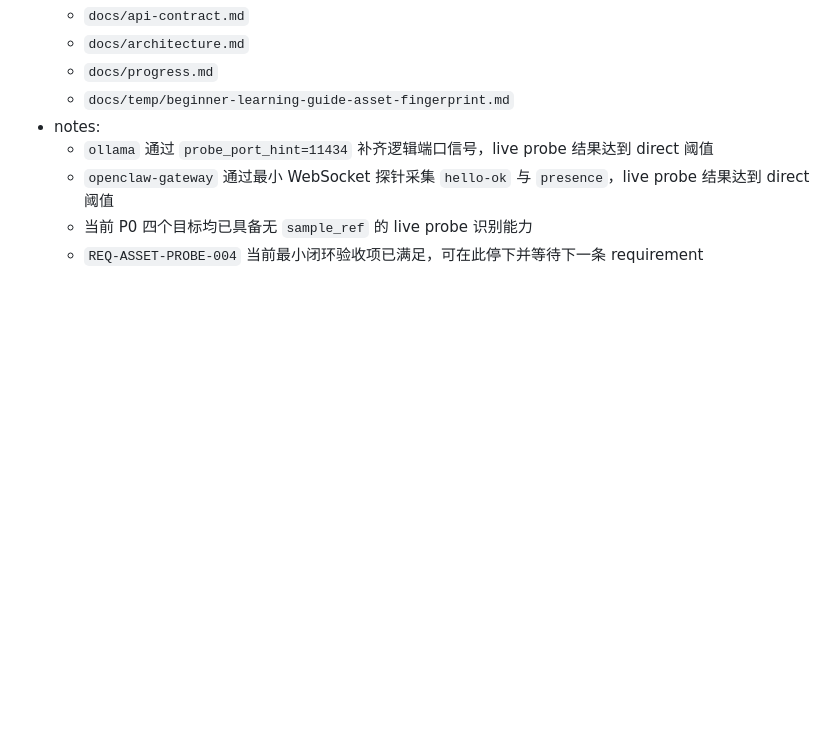
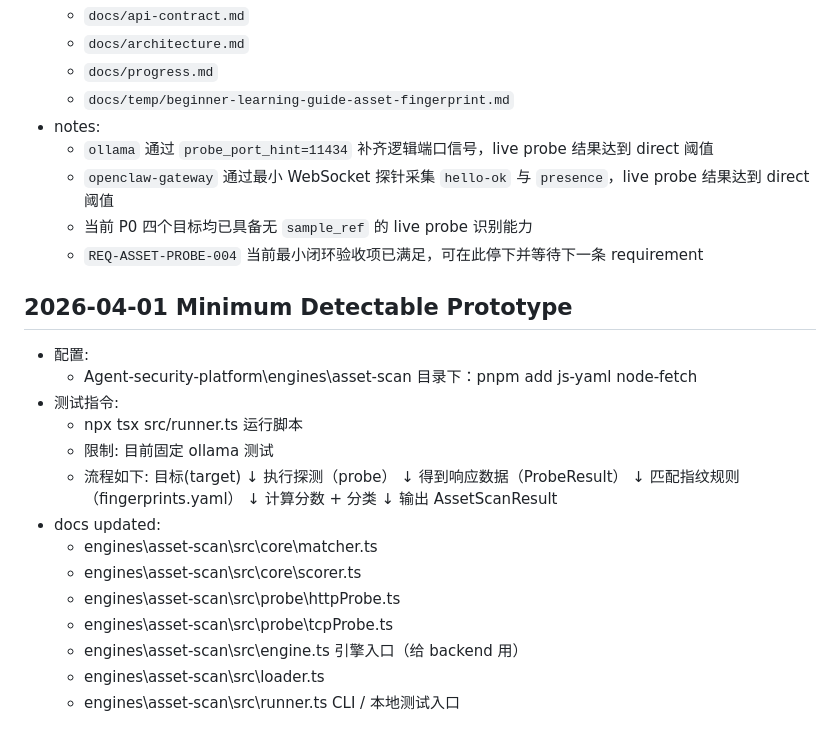
Before and after one commit to Lang-Qiu/Agent-security-platform, a Markdown page: docs/progress.md, the part around the change. Drawn GitHub-style; blank space fills up the shorter version.

```diff
--- a/docs/progress.md
+++ b/docs/progress.md
@@ -384,3 +384,30 @@ Recommended fields:
   - `openclaw-gateway` 通过最小 WebSocket 探针采集 `hello-ok` 与 `presence`，live probe 结果达到 direct 阈值
   - 当前 P0 四个目标均已具备无 `sample_ref` 的 live probe 识别能力
   - `REQ-ASSET-PROBE-004` 当前最小闭环验收项已满足，可在此停下并等待下一条 requirement
+
+## 2026-04-01 Minimum Detectable Prototype
+- 配置:
+  - Agent-security-platform\engines\asset-scan 目录下：pnpm add js-yaml node-fetch
+- 测试指令:
+  - npx tsx src/runner.ts 运行脚本
+  - 限制: 目前固定 ollama 测试
+  - 流程如下:
+    目标(target)
+        ↓
+    执行探测（probe）
+        ↓
+    得到响应数据（ProbeResult）
+      ↓
+    匹配指纹规则（fingerprints.yaml）
+      ↓
+    计算分数 + 分类
+      ↓
+    输出 AssetScanResult
+- docs updated:
+  - engines\asset-scan\src\core\matcher.ts
+  - engines\asset-scan\src\core\scorer.ts
+  - engines\asset-scan\src\probe\httpProbe.ts
+  - engines\asset-scan\src\probe\tcpProbe.ts
+  - engines\asset-scan\src\engine.ts 引擎入口（给 backend 用）
+  - engines\asset-scan\src\loader.ts
+  - engines\asset-scan\src\runner.ts CLI / 本地测试入口
```
